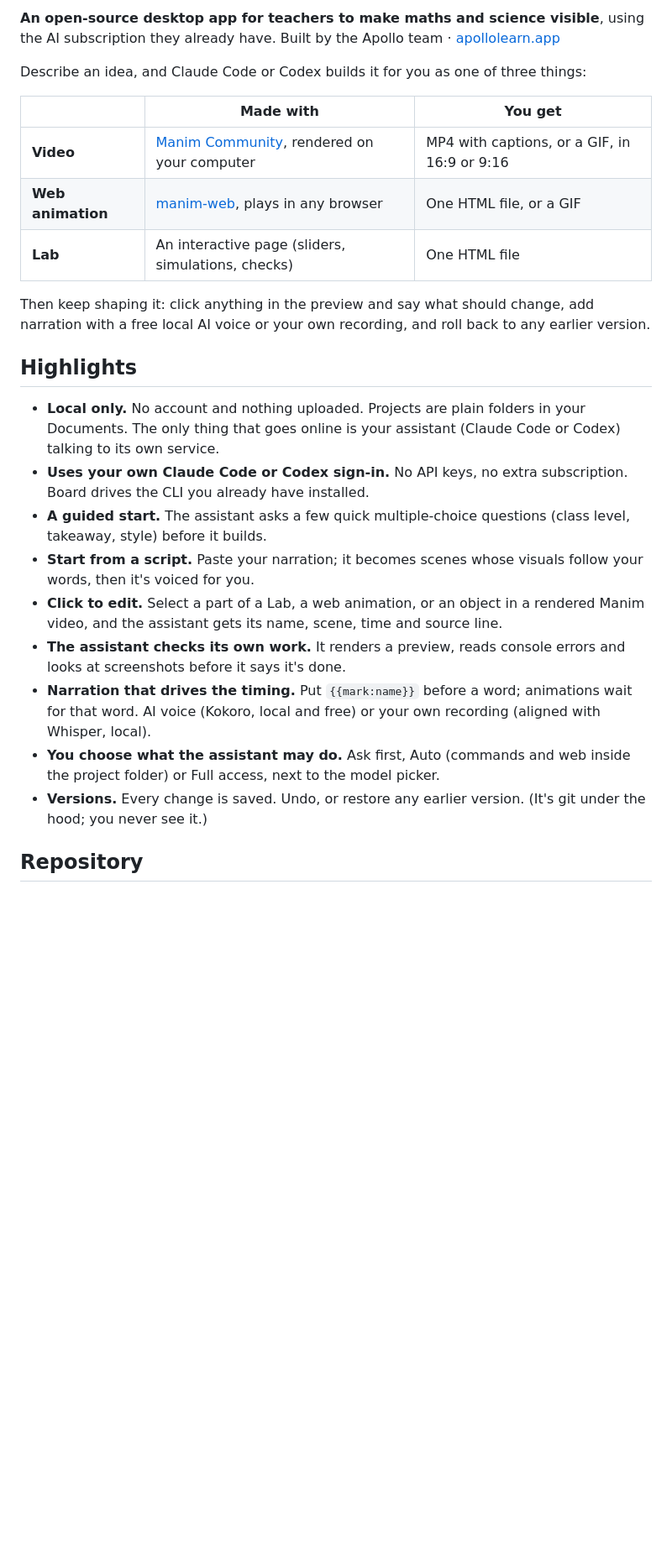
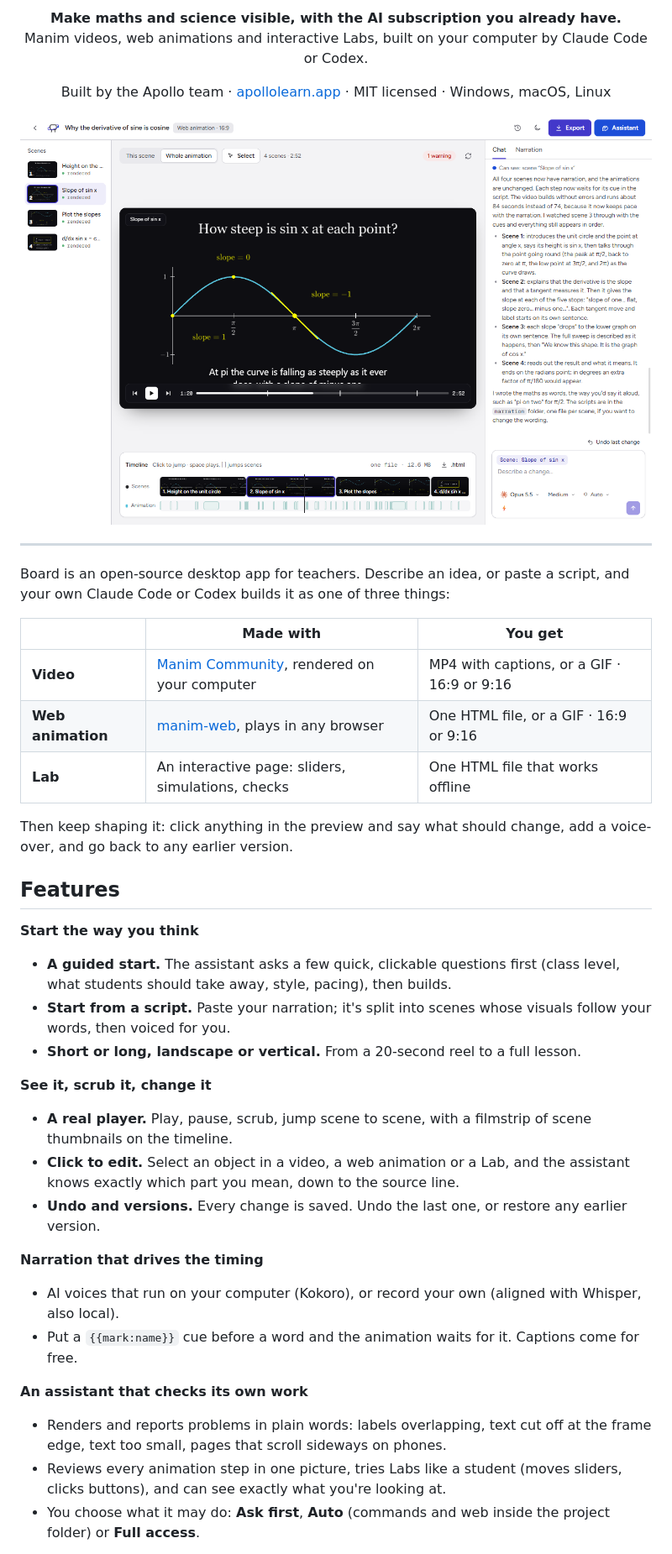
Before and after one commit to daniyal-sh/board, a Markdown page: README.md, the part around one of its changes. Shown at 84% size. Drawn GitHub-style; pictures changed too: docs/screenshots/web-animation.png (added); blank space fills up the shorter version.

```diff
--- a/README.md
+++ b/README.md
@@ -4,26 +9,47 @@
 
-**An open-source desktop app for teachers to make maths and science visible**, using the AI subscription they already have. Built by the Apollo team · [apollolearn.app](https://apollolearn.app)
+<p align="center">
+  <b>Make maths and science visible, with the AI subscription you already have.</b><br>
+  Manim videos, web animations and interactive Labs, built on your computer by Claude Code or Codex.
+</p>
 
-Describe an idea, and Claude Code or Codex builds it for you as one of three things:
+<p align="center">
+  Built by the Apollo team · <a href="https://apollolearn.app">apollolearn.app</a> · MIT licensed · Windows, macOS, Linux
+</p>
+
+<p align="center">
+  <img src="docs/screenshots/web-animation.png" width="900" alt="Board with a web animation on why the derivative of sine is cosine: scenes on the left, the animation and its timeline in the middle, the assistant on the right">
+</p>
+
+---
+
+Board is an open-source desktop app for teachers. Describe an idea, or paste a script, and your own Claude Code or Codex builds it as one of three things:
 
 | | Made with | You get |
 |---|---|---|
-| **Video** | [Manim Community](https://github.com/ManimCommunity/manim), rendered on your computer | MP4 with captions, or a GIF, in 16:9 or 9:16 |
-| **Web animation** | [manim-web](https://github.com/maloyan/manim-web), plays in any browser | One HTML file, or a GIF |
-| **Lab** | An interactive page (sliders, simulations, checks) | One HTML file |
+| **Video** | [Manim Community](https://github.com/ManimCommunity/manim), rendered on your computer | MP4 with captions, or a GIF · 16:9 or 9:16 |
+| **Web animation** | [manim-web](https://github.com/maloyan/manim-web), plays in any browser | One HTML file, or a GIF · 16:9 or 9:16 |
+| **Lab** | An interactive page: sliders, simulations, checks | One HTML file that works offline |
 
-Then keep shaping it: click anything in the preview and say what should change, add narration with a free local AI voice or your own recording, and roll back to any earlier version.
+Then keep shaping it: click anything in the preview and say what should change, add a voice-over, and go back to any earlier version.
 
-## Highlights
+## Features
 
-- **Local only.** No account and nothing uploaded. Projects are plain folders in your Documents. The only thing that goes online is your assistant (Claude Code or Codex) talking to its own service.
-- **Uses your own Claude Code or Codex sign-in.** No API keys, no extra subscription. Board drives the CLI you already have installed.
-- **A guided start.** The assistant asks a few quick multiple-choice questions (class level, takeaway, style) before it builds.
-- **Start from a script.** Paste your narration; it becomes scenes whose visuals follow your words, then it's voiced for you.
-- **Click to edit.** Select a part of a Lab, a web animation, or an object in a rendered Manim video, and the assistant gets its name, scene, time and source line.
-- **The assistant checks its own work.** It renders a preview, reads console errors and looks at screenshots before it says it's done.
-- **Narration that drives the timing.** Put `{{mark:name}}` before a word; animations wait for that word. AI voice (Kokoro, local and free) or your own recording (aligned with Whisper, local).
-- **You choose what the assistant may do.** Ask first, Auto (commands and web inside the project folder) or Full access, next to the model picker.
-- **Versions.** Every change is saved. Undo, or restore any earlier version. (It's git under the hood; you never see it.)
+**Start the way you think**
+- **A guided start.** The assistant asks a few quick, clickable questions first (class level, what students should take away, style, pacing), then builds.
+- **Start from a script.** Paste your narration; it's split into scenes whose visuals follow your words, then voiced for you.
+- **Short or long, landscape or vertical.** From a 20-second reel to a full lesson.
 
-## Repository
+**See it, scrub it, change it**
+- **A real player.** Play, pause, scrub, jump scene to scene, with a filmstrip of scene thumbnails on the timeline.
+- **Click to edit.** Select an object in a video, a web animation or a Lab, and the assistant knows exactly which part you mean, down to the source line.
+- **Undo and versions.** Every change is saved. Undo the last one, or restore any earlier version.
+
+**Narration that drives the timing**
+- AI voices that run on your computer (Kokoro), or record your own (aligned with Whisper, also local).
+- Put a `{{mark:name}}` cue before a word and the animation waits for it. Captions come for free.
+
+**An assistant that checks its own work**
+- Renders and reports problems in plain words: labels overlapping, text cut off at the frame edge, text too small, pages that scroll sideways on phones.
+- Reviews every animation step in one picture, tries Labs like a student (moves sliders, clicks buttons), and can see exactly what you're looking at.
+- You choose what it may do: **Ask first**, **Auto** (commands and web inside the project folder) or **Full access**.
+
```
Also changed, not shown: other parts of README.md (+73 -39 lines), docs/screenshots/home.png (added), docs/screenshots/lab.png (added), docs/screenshots/narration.png (added), docs/screenshots/video-vertical.png (added), 11 other files.
